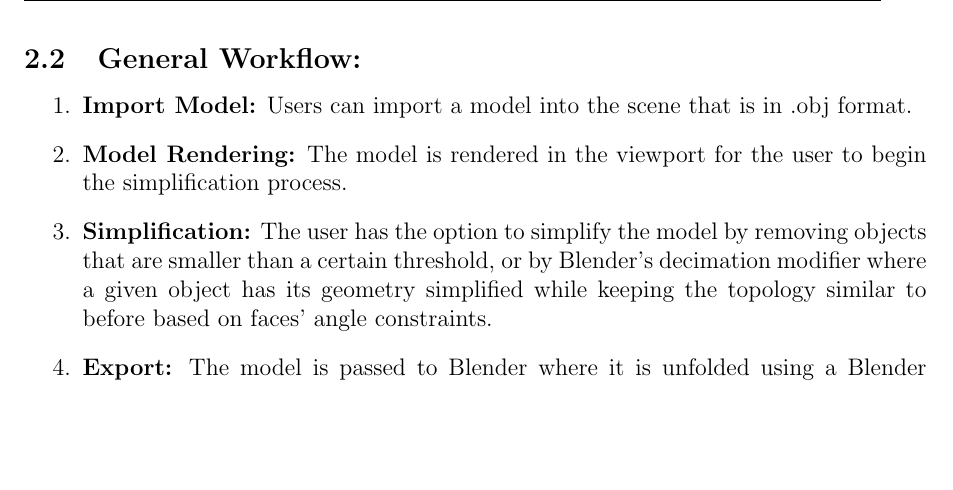
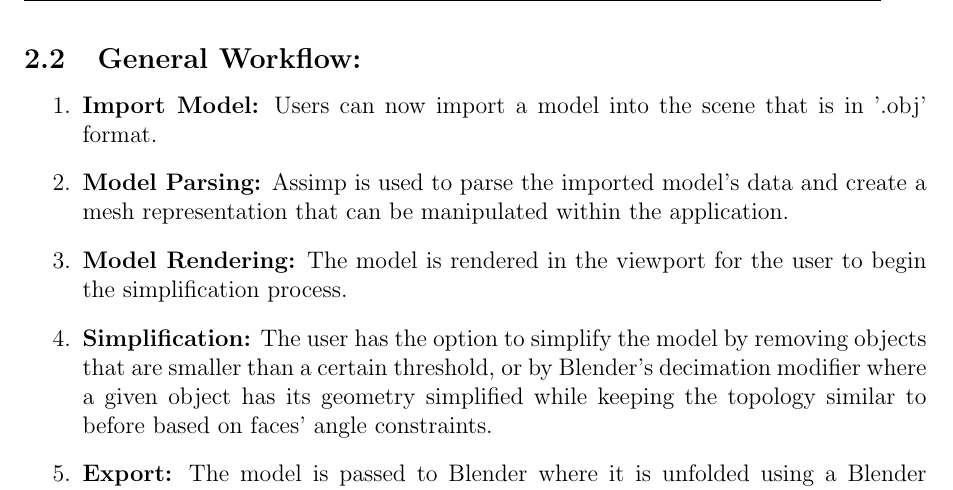
Before and after one commit to alexander89162/CS3338-final-project, a LaTeX document (docs/software_design_document/sdd_v2.tex): part of page 4 of 5, cut so that both start at the same text, the shorter picture padded with empty space. Compiled offline with pdfLaTeX.

Commit message:
Updated Section 2: General Workflow
READ:[Section 2.1 language has been updated to reflect checkpoint 2]

[Section 2.2 Added Model Parsing into the General Workflow]

```diff
--- a/docs/software_design_document/sdd_v2.tex
+++ b/docs/software_design_document/sdd_v2.tex
@@ -75,7 +75,8 @@ The program seeks to:
 
 \subsection{General Workflow:}
 \begin{enumerate}
-	\item \textbf{Import Model:} Users can import a model into the scene that is in .obj format.
+	\item \textbf{Import Model:} Users can now import a model into the scene that is in '.obj' format.
+	\item \textbf{Model Parsing:} Assimp is used to parse the imported model's data and create a mesh representation that can be manipulated within the application.
     \item \textbf{Model Rendering:} The model is rendered in the viewport for the user to begin the simplification process.
     \item \textbf{Simplification:} The user has the option to simplify the model by removing objects that are smaller than a certain threshold, or by Blender's decimation modifier where a given object has its geometry simplified while keeping the topology similar to before based on faces' angle constraints.
     \item \textbf{Export:} The model is passed to Blender where it is unfolded using a Blender extension that automatically unfolds geometry islands and marks the cuts and folds for reassembly.
```
Also changed, not shown: docs/software_design_document/sdd_v2.pdf.
